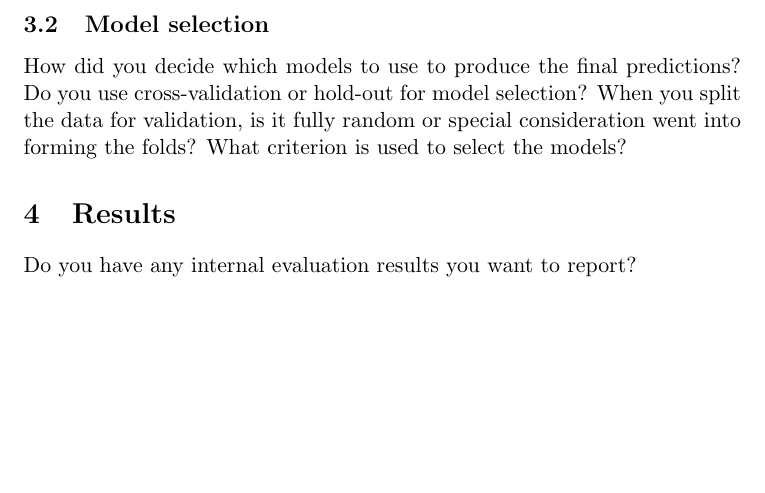
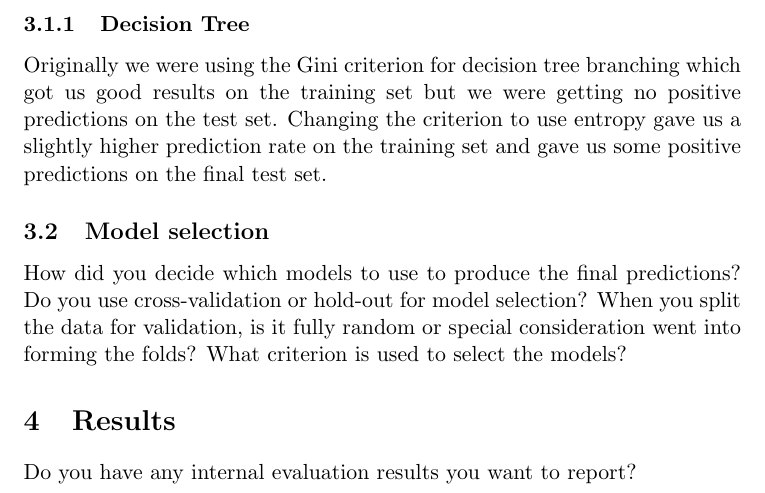
Before and after one commit to shogerr/ml-005, a LaTeX document (report.tex): part of page 2 of 2, cut at the place of the change, the shorter picture padded with empty space. Compiled offline with pdfLaTeX.

Commit message:
added paramter tuning for decision tree

```diff
--- a/report.tex
+++ b/report.tex
@@ -19,12 +19,16 @@ Did you pre-process your data in any way? This can be for the purpose of reducin
 \section{Learning algorithms}
 \subsection{Algorithms explored}
 Provide a list of learning algorithms that you explored for this project. For each algorithm, briefly justify your rationale for choosing this algorithm.
+
 \subsection{Final models}
 What are the final models that produced your submitted test predictions?
 
 \section{Parameter Tuning and Model Selection }
 \subsection{Parameter Tuning}
 What parameters did you tune for your models? How do you perform the parameter tuning?
+\subsubsection{Decision Tree}
+Originally we were using the Gini criterion for decision tree branching which got us good results on the training set but we were getting no positive predictions on the test set.
+Changing the criterion to use entropy gave us a slightly higher prediction rate on the training set and gave us some positive predictions on the final test set.
 
 \subsection{Model selection}
 How did you decide which models to use to produce the final predictions?  Do you use cross-validation or hold-out for model selection? When you split the data for validation, is it fully random or special consideration went into forming the folds? What criterion is used to select the models?
```
